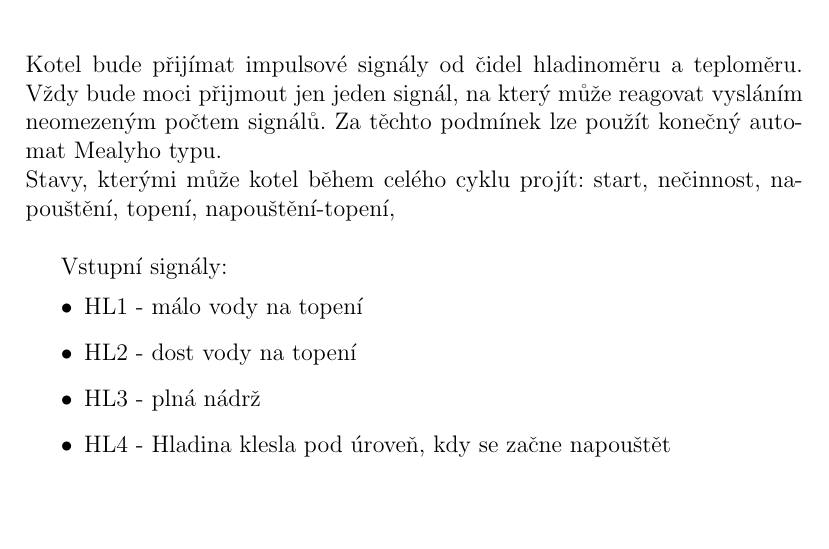
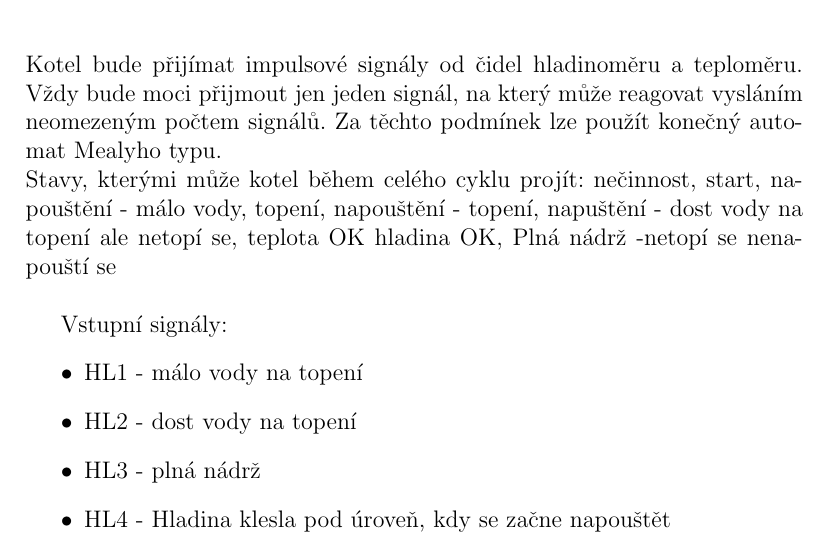
Before and after one commit to dtwok8/TI-boiler-controller, a LaTeX document (docs/doc.tex): part of page 4 of 8, cut so that both start at the same text, the shorter picture padded with empty space. Compiled offline with pdfLaTeX.

Commit message:
dokumentace pridani stavu

```diff
--- a/docs/doc.tex
+++ b/docs/doc.tex
@@ -50,7 +50,7 @@ Model řídícího automatu realizujte softwarově na základě principů popsan
 \chapter{Analýza úlohy}
 Kotel bude přijímat impulsové signály od čidel hladinoměru a teploměru. Vždy bude moci přijmout jen jeden signál, na který může reagovat vysláním neomezeným počtem signálů.
 Za těchto podmínek lze použít konečný automat Mealyho typu.\\
-Stavy, kterými může kotel během celého cyklu projít: start, nečinnost, napouštění, topení, napouštění-topení,\\
+Stavy, kterými může kotel během celého cyklu projít: nečinnost, start, napouštění - málo vody, topení, napouštění - topení, napuštění - dost vody na topení ale netopí se, teplota OK hladina OK, Plná nádrž -netopí se nenapouští se\\
 
 Vstupní signály:
 \begin{itemize}
```
Also changed, not shown: docs/doc.pdf.
